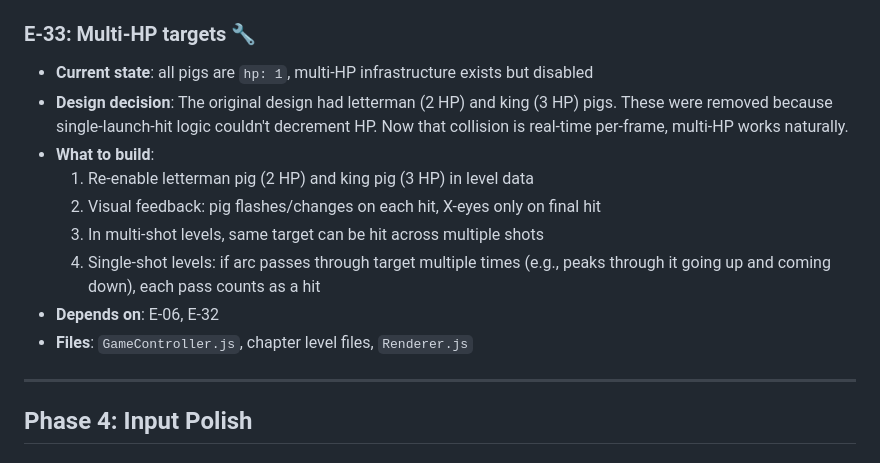
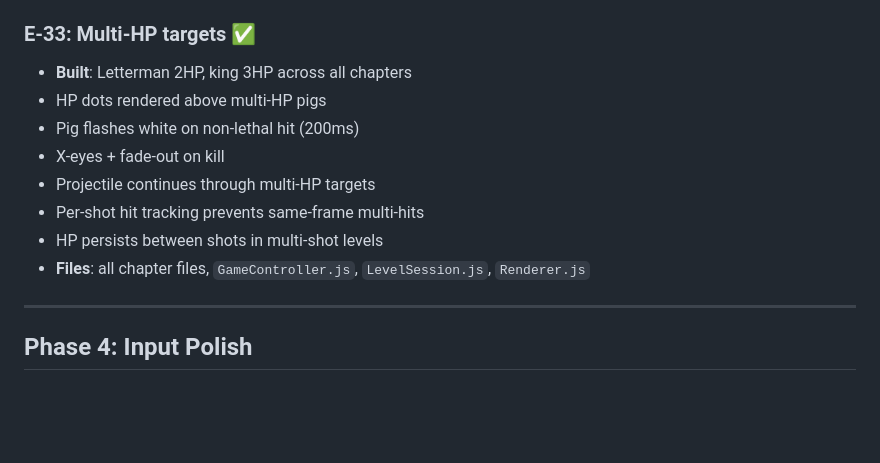
Before and after one commit to thegizmopro/happy-nerds, a Markdown page: ENGINEERING-PLAN.md, the part around the change. Drawn GitHub-style; blank space fills up the shorter version.

Commit message:
docs: update ENGINEERING-PLAN — E-33 done

```diff
--- a/ENGINEERING-PLAN.md
+++ b/ENGINEERING-PLAN.md
@@ -226,16 +226,15 @@ This is the formal programming plan derived from GAME-DESIGN.md, reconciled agai
 - Multi-shot: spawned pig added to current shot's targetIds
 - **Files**: `GameController.js`, `LevelSession.js`, `Renderer.js`
 
-### E-33: Multi-HP targets 🔧
-- **Current state**: all pigs are `hp: 1`, multi-HP infrastructure exists but disabled
-- **Design decision**: The original design had letterman (2 HP) and king (3 HP) pigs. These were removed because single-launch-hit logic couldn't decrement HP. Now that collision is real-time per-frame, multi-HP works naturally.
-- **What to build**:
-  1. Re-enable letterman pig (2 HP) and king pig (3 HP) in level data
-  2. Visual feedback: pig flashes/changes on each hit, X-eyes only on final hit
-  3. In multi-shot levels, same target can be hit across multiple shots
-  4. Single-shot levels: if arc passes through target multiple times (e.g., peaks through it going up and coming down), each pass counts as a hit
-- **Depends on**: E-06, E-32
-- **Files**: `GameController.js`, chapter level files, `Renderer.js`
+### E-33: Multi-HP targets ✅
+- **Built**: Letterman 2HP, king 3HP across all chapters
+- HP dots rendered above multi-HP pigs
+- Pig flashes white on non-lethal hit (200ms)
+- X-eyes + fade-out on kill
+- Projectile continues through multi-HP targets
+- Per-shot hit tracking prevents same-frame multi-hits
+- HP persists between shots in multi-shot levels
+- **Files**: all chapter files, `GameController.js`, `LevelSession.js`, `Renderer.js`
 
 ---
 
```
